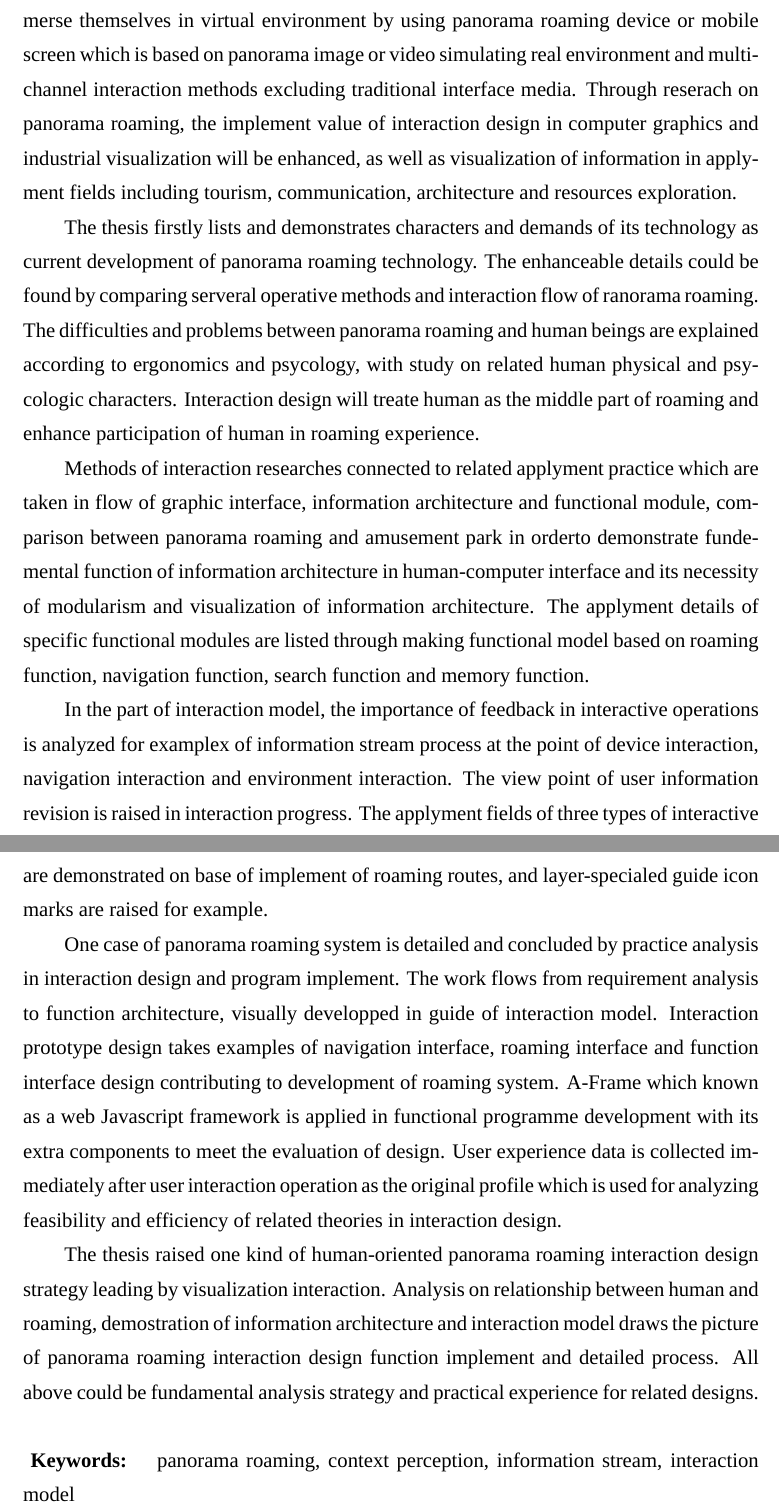
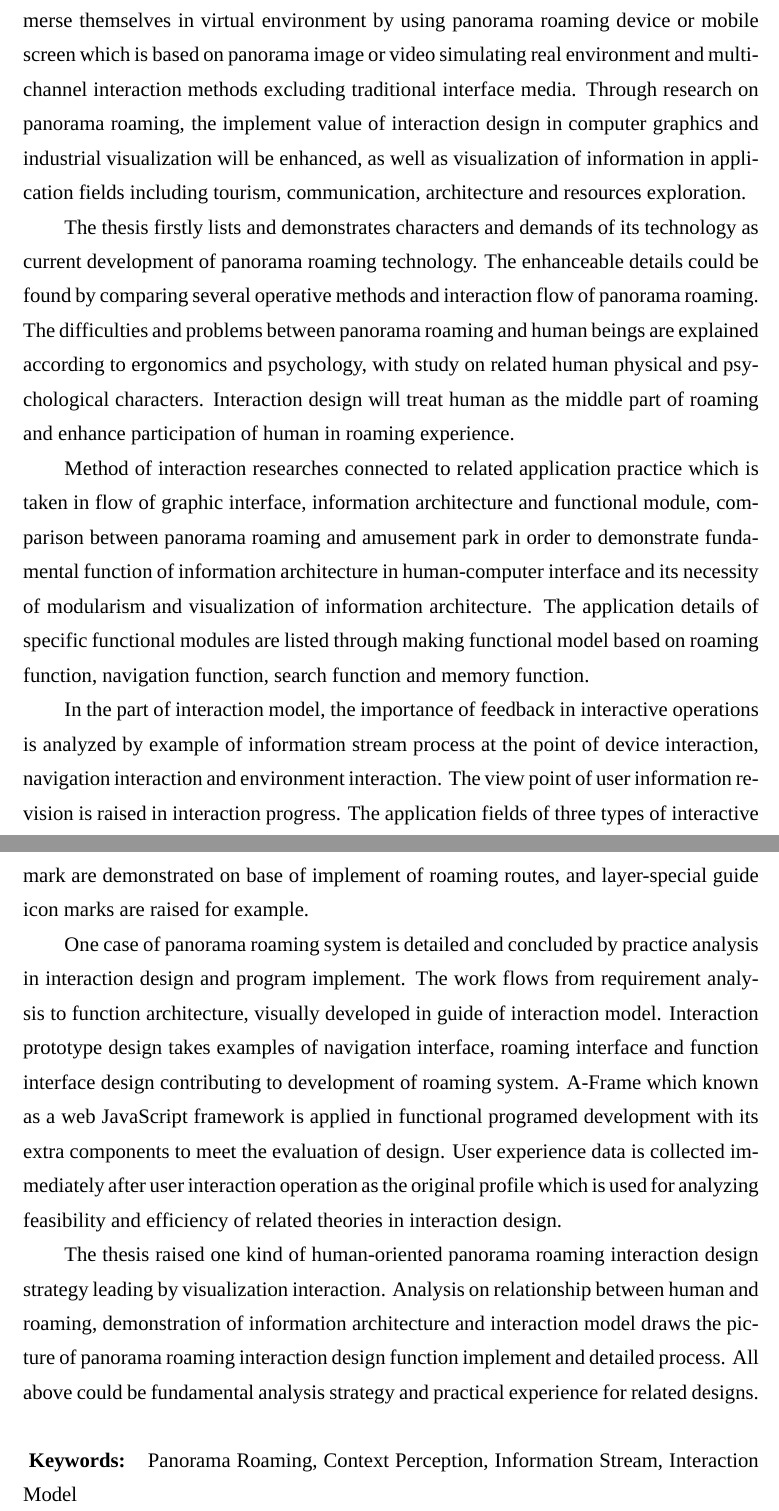
Before and after one commit to msyfls123/thesis, a LaTeX thesis (main.tex, which reads chapter/abstract2.tex): two parts of pages 17 and 18 of 101, joined at a grey line, cut so that both start at the same text. Compiled offline with XeLaTeX; a missing font is replaced by an installed copy or a similar font.

Commit message:
Update Enabstract

```diff
--- a/chapter/abstract2.tex
+++ b/chapter/abstract2.tex
@@ -26,20 +26,19 @@
 %\thispagestyle{empty}
 \xiaosi
 \setlength{\baselineskip}{20pt}
-Panorama roaming is the basement of virtual reality technology. Users can immerse themselves in virtual environment by using panorama roaming device or mobile screen which is based on panorama image or video simulating real environment and multi-channel interaction methods excluding traditional interface media. Through reserach on panorama roaming, the implement value of interaction design in computer graphics and industrial visualization will be enhanced, as well as visualization of information in applyment fields including tourism, communication, architecture and resources exploration.
+Panorama roaming is the basement of virtual reality technology. Users can immerse themselves in virtual environment by using panorama roaming device or mobile screen which is based on panorama image or video simulating real environment and multi-channel interaction methods excluding traditional interface media. Through research on panorama roaming, the implement value of interaction design in computer graphics and industrial visualization will be enhanced, as well as visualization of information in application fields including tourism, communication, architecture and resources exploration.
 
-The thesis firstly lists and demonstrates characters and demands of its technology as current development of panorama roaming technology. The enhanceable details could be found by comparing serveral operative methods and interaction flow of ranorama roaming. The difficulties and problems between panorama roaming and human beings are explained according to ergonomics and psycology, with study on related human physical and psycologic characters. Interaction design will treate human as the middle part of roaming and enhance participation of human in roaming experience.
+The thesis firstly lists and demonstrates characters and demands of its technology as current development of panorama roaming technology. The enhanceable details could be found by comparing several operative methods and interaction flow of panorama roaming. The difficulties and problems between panorama roaming and human beings are explained according to ergonomics and psychology, with study on related human physical and psychological characters. Interaction design will treat human as the middle part of roaming and enhance participation of human in roaming experience.
 
-Methods of interaction researches connected to related applyment practice which are taken in flow of graphic interface, information architecture and functional module, comparison between panorama roaming and amusement park in orderto demonstrate fundemental function
-of information architecture in human-computer interface and its necessity of modularism and visualization of information architecture. The applyment details of specific functional modules are listed through making functional model based on roaming function, navigation function, search function and memory function.
+Method of interaction researches connected to related application practice which is taken in flow of graphic interface, information architecture and functional module, comparison between panorama roaming and amusement park in order to demonstrate fundamental function of information architecture in human-computer interface and its necessity of modularism and visualization of information architecture. The application details of specific functional modules are listed through making functional model based on roaming function, navigation function, search function and memory function.
 
-In the part of interaction model, the importance of feedback in interactive operations is analyzed for examplex of information stream process at the point of device interaction, navigation interaction and environment interaction. The view point of user information revision is raised in interaction progress. The applyment fields of three types of interactive operation organization, as known as top-to-bottom, bottom-to-top and invisible forms, are demonstrated with their detailed implement: Context perception carries out context relationship between navigation layers, which enhances information to avoid rapid switching concern of user and keep memories in mind to benefit switch of context by making multi-task switch more reasonable. Multi-layer context is set up to enhance relationship between contexts which benefits both adaption of switch in minor context and context inner information transition. The reasonablity and necessity of existence of direct scene specific mark are demonstrated on base of implement of roaming routes, and layer-specialed guide icon marks are raised for example.
+In the part of interaction model, the importance of feedback in interactive operations is analyzed by example of information stream process at the point of device interaction, navigation interaction and environment interaction. The view point of user information revision is raised in interaction progress. The application fields of three types of interactive operation organization, as known as top-to-bottom, bottom-to-top and invisible forms, are demonstrated with their detailed implement: Context perception carries out context relationship between navigation layers, which enhances information to avoid rapid switching concern of user and keep memories in mind to benefit switch of context by making multi-task switch more reasonable. Multi-layer context is set up to enhance relationship between contexts which benefits both adaption of switch in minor context and context inner information transition. The reasonability and necessity of existence of direct scene specific mark are demonstrated on base of implement of roaming routes, and layer-special guide icon marks are raised for example.
 
-One case of panorama roaming system is detailed and concluded by practice analysis in interaction design and program implement. The work flows from requirement analysis to function architecture, visually developped in guide of interaction model. Interaction prototype design takes examples of navigation interface, roaming interface and function interface design contributing to development of roaming system. A-Frame which known as a web Javascript framework is applied in functional programme development with its extra components to meet the evaluation of design. User experience data is collected immediately after user interaction operation as the original profile which is used for analyzing feasibility and efficiency of related theories in interaction design.
+One case of panorama roaming system is detailed and concluded by practice analysis in interaction design and program implement. The work flows from requirement analysis to function architecture, visually developed in guide of interaction model. Interaction prototype design takes examples of navigation interface, roaming interface and function interface design contributing to development of roaming system. A-Frame which known as a web JavaScript framework is applied in functional programed development with its extra components to meet the evaluation of design. User experience data is collected immediately after user interaction operation as the original profile which is used for analyzing feasibility and efficiency of related theories in interaction design.
 
 
-The thesis raised one kind of human-oriented panorama roaming interaction design strategy leading by visualization interaction. Analysis on relationship between human and roaming, demostration of information architecture and interaction model draws the picture of panorama roaming interaction design function implement and detailed process. All above could be fundamental analysis strategy and practical experience for related designs.
+The thesis raised one kind of human-oriented panorama roaming interaction design strategy leading by visualization interaction. Analysis on relationship between human and roaming, demonstration of information architecture and interaction model draws the picture of panorama roaming interaction design function implement and detailed process. All above could be fundamental analysis strategy and practical experience for related designs.
 
-\enkeywords{panorama roaming, context perception, information stream, interaction model}
+\enkeywords{Panorama Roaming, Context Perception, Information Stream, Interaction Model}
 \end{spacing}
 \end{enabstract}
```
